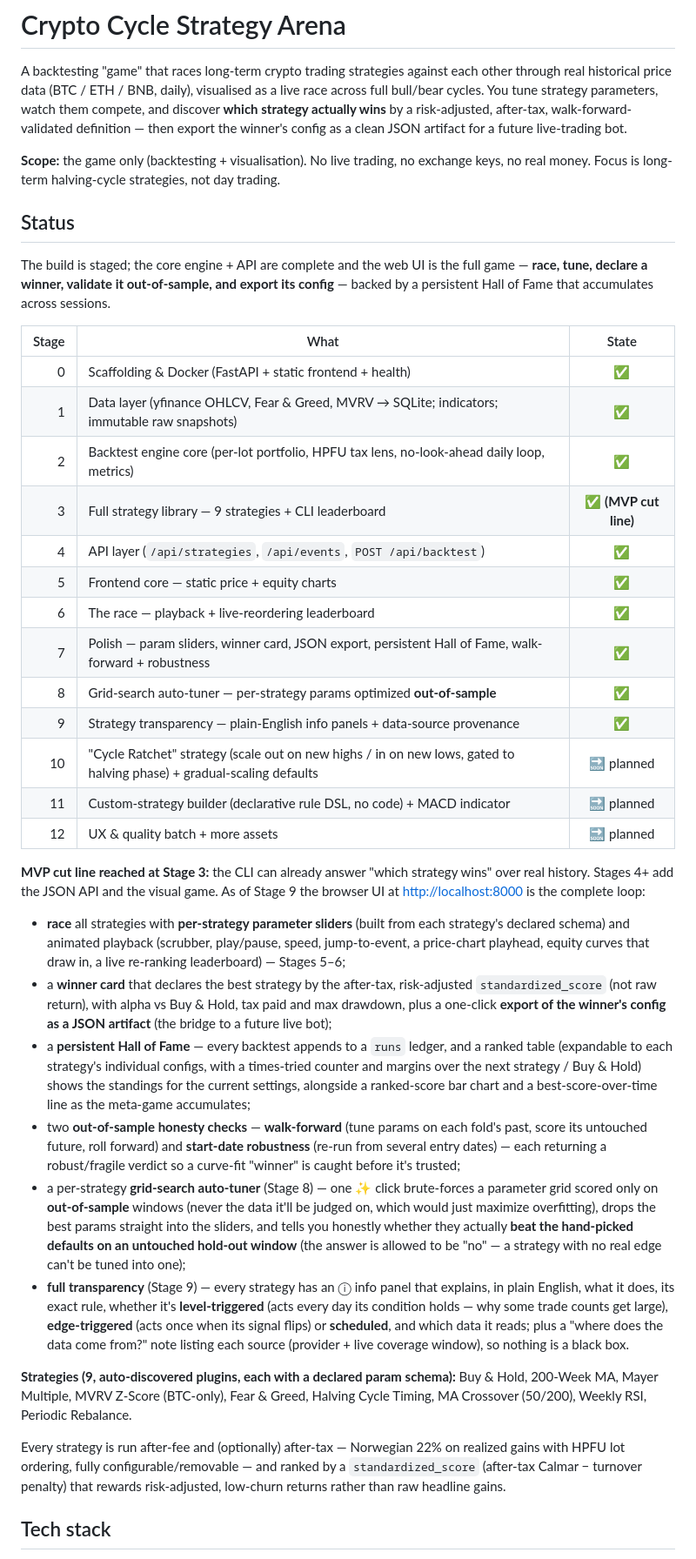
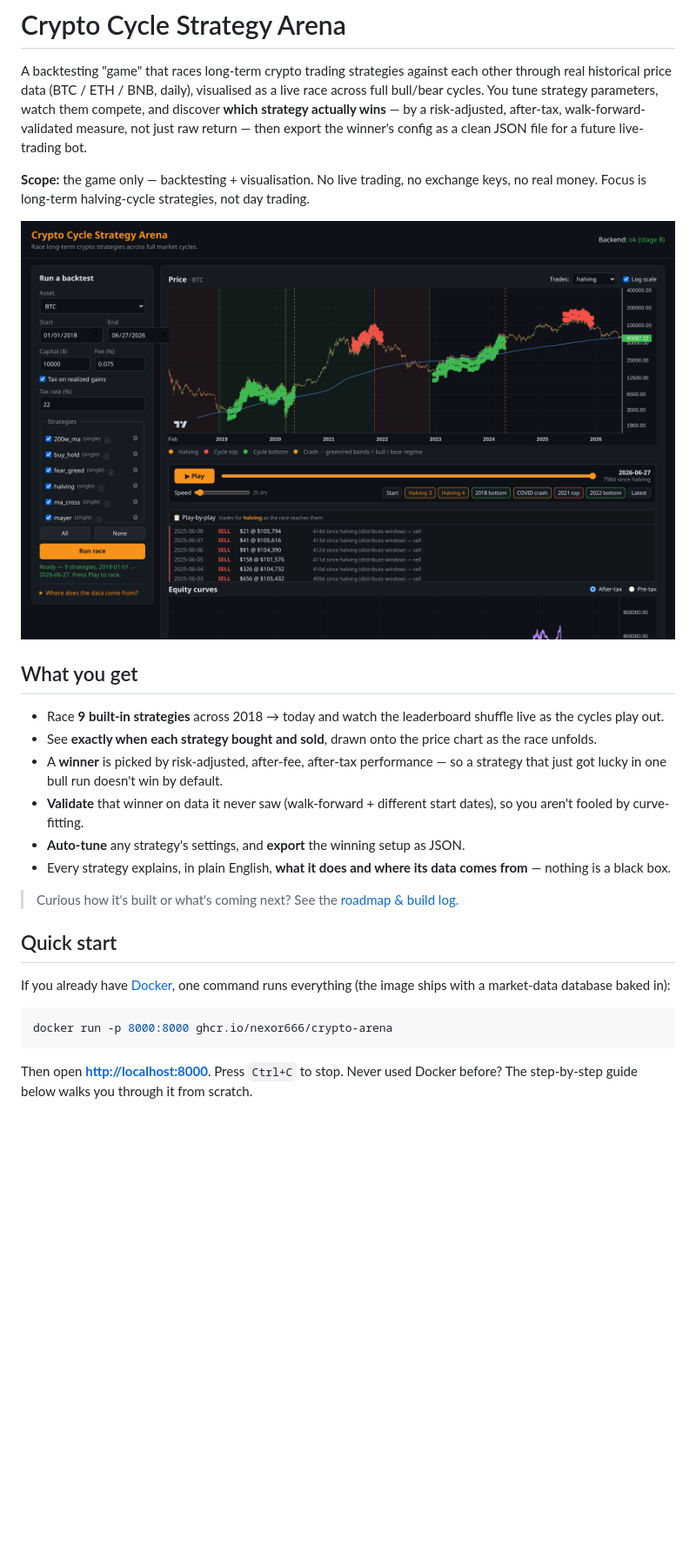
Before and after one commit to nexor666/crypto-arena, a Markdown page: README.md, the part around one of its changes. Shown at 87% size. Drawn GitHub-style; pictures changed too: docs/screenshot.png (added); blank space fills up the shorter version.

````diff
--- a/README.md
+++ b/README.md
@@ -3,78 +3,40 @@
 A backtesting "game" that races long-term crypto trading strategies against each
 other through real historical price data (BTC / ETH / BNB, daily), visualised as
 a live race across full bull/bear cycles. You tune strategy parameters, watch
-them compete, and discover **which strategy actually wins** by a risk-adjusted,
-after-tax, walk-forward-validated definition — then export the winner's config as
-a clean JSON artifact for a future live-trading bot.
+them compete, and discover **which strategy actually wins** — by a risk-adjusted,
+after-tax, walk-forward-validated measure, not just raw return — then export the
+winner's config as a clean JSON file for a future live-trading bot.
 
-**Scope:** the game only (backtesting + visualisation). No live trading, no
-exchange keys, no real money. Focus is long-term halving-cycle strategies, not
-day trading.
+**Scope:** the game only — backtesting + visualisation. No live trading, no exchange
+keys, no real money. Focus is long-term halving-cycle strategies, not day trading.
 
-## Status
+![The arena: the price chart reveals each strategy's buy/sell markers across full halving cycles, with a live leaderboard and a play-by-play feed.](docs/screenshot.png)
 
-The build is staged; the core engine + API are complete and the web UI is the full
-game — **race, tune, declare a winner, validate it out-of-sample, and export its
-config** — backed by a persistent Hall of Fame that accumulates across sessions.
+## What you get
 
-| Stage | What | State |
-|------:|------|:-----:|
-| 0 | Scaffolding & Docker (FastAPI + static frontend + health) | ✅ |
-| 1 | Data layer (yfinance OHLCV, Fear & Greed, MVRV → SQLite; indicators; immutable raw snapshots) | ✅ |
-| 2 | Backtest engine core (per-lot portfolio, HPFU tax lens, no-look-ahead daily loop, metrics) | ✅ |
-| 3 | Full strategy library — 9 strategies + CLI leaderboard | ✅ **(MVP cut line)** |
-| 4 | API layer (`/api/strategies`, `/api/events`, `POST /api/backtest`) | ✅ |
-| 5 | Frontend core — static price + equity charts | ✅ |
-| 6 | The race — playback + live-reordering leaderboard | ✅ |
-| 7 | Polish — param sliders, winner card, JSON export, persistent Hall of Fame, walk-forward + robustness | ✅ |
-| 8 | Grid-search auto-tuner — per-strategy params optimized **out-of-sample** | ✅ |
-| 9 | Strategy transparency — plain-English info panels + data-source provenance | ✅ |
-| 10 | "Cycle Ratchet" strategy (scale out on new highs / in on new lows, gated to halving phase) + gradual-scaling defaults | 🔜 planned |
-| 11 | Custom-strategy builder (declarative rule DSL, no code) + MACD indicator | 🔜 planned |
-| 12 | UX & quality batch + more assets | 🔜 planned |
+- Race **9 built-in strategies** across 2018 → today and watch the leaderboard
+  shuffle live as the cycles play out.
+- See **exactly when each strategy bought and sold**, drawn onto the price chart as
+  the race unfolds.
+- A **winner** is picked by risk-adjusted, after-fee, after-tax performance — so a
+  strategy that just got lucky in one bull run doesn't win by default.
+- **Validate** that winner on data it never saw (walk-forward + different start
+  dates), so you aren't fooled by curve-fitting.
+- **Auto-tune** any strategy's settings, and **export** the winning setup as JSON.
+- Every strategy explains, in plain English, **what it does and where its data comes
+  from** — nothing is a black box.
 
-**MVP cut line reached at Stage 3:** the CLI can already answer "which strategy
-wins" over real history. Stages 4+ add the JSON API and the visual game. As of
-Stage 9 the browser UI at <http://localhost:8000> is the complete loop:
+> Curious how it's built or what's coming next? See the [roadmap & build log](ROADMAP.md).
 
-- **race** all strategies with **per-strategy parameter sliders** (built from each
-  strategy's declared schema) and animated playback (scrubber, play/pause, speed,
-  jump-to-event, a price-chart playhead, equity curves that draw in, a live
-  re-ranking leaderboard) — Stages 5–6;
-- a **winner card** that declares the best strategy by the after-tax, risk-adjusted
-  `standardized_score` (not raw return), with alpha vs Buy & Hold, tax paid and max
-  drawdown, plus a one-click **export of the winner's config as a JSON artifact**
-  (the bridge to a future live bot);
-- a **persistent Hall of Fame** — every backtest appends to a `runs` ledger, and a
-  ranked table (expandable to each strategy's individual configs, with a times-tried
-  counter and margins over the next strategy / Buy & Hold) shows the standings for
-  the current settings, alongside a ranked-score bar chart and a best-score-over-time
-  line as the meta-game accumulates;
-- two **out-of-sample honesty checks** — **walk-forward** (tune params on each fold's
-  past, score its untouched future, roll forward) and **start-date robustness**
-  (re-run from several entry dates) — each returning a robust/fragile verdict so a
-  curve-fit "winner" is caught before it's trusted;
-- a per-strategy **grid-search auto-tuner** (Stage 8) — one ✨ click brute-forces a
-  parameter grid scored only on **out-of-sample** windows (never the data it'll be
-  judged on, which would just maximize overfitting), drops the best params straight
-  into the sliders, and tells you honestly whether they actually **beat the
-  hand-picked defaults on an untouched hold-out window** (the answer is allowed to be
-  "no" — a strategy with no real edge can't be tuned into one);
-- **full transparency** (Stage 9) — every strategy has an ⓘ info panel that explains,
-  in plain English, what it does, its exact rule, whether it's **level-triggered**
-  (acts every day its condition holds — why some trade counts get large),
-  **edge-triggered** (acts once when its signal flips) or **scheduled**, and which data
-  it reads; plus a "where does the data come from?" note listing each source
-  (provider + live coverage window), so nothing is a black box.
+## Quick start
 
-**Strategies (9, auto-discovered plugins, each with a declared param schema):**
-Buy & Hold, 200-Week MA, Mayer Multiple, MVRV Z-Score (BTC-only), Fear & Greed,
-Halving Cycle Timing, MA Crossover (50/200), Weekly RSI, Periodic Rebalance.
+If you already have [Docker](https://www.docker.com/), one command runs everything
+(the image ships with a market-data database baked in):
 
-Every strategy is run after-fee and (optionally) after-tax — Norwegian 22% on
-realized gains with HPFU lot ordering, fully configurable/removable — and ranked
-by a `standardized_score` (after-tax Calmar − turnover penalty) that rewards
-risk-adjusted, low-churn returns rather than raw headline gains.
+```bash
+docker run -p 8000:8000 ghcr.io/nexor666/crypto-arena
+```
 
-## Tech stack
+Then open **<http://localhost:8000>**. Press `Ctrl+C` to stop. Never used Docker
+before? The step-by-step guide below walks you through it from scratch.
 
````
Also changed, not shown: other parts of README.md (+28 -62 lines), ROADMAP.md (added, +80 -0 lines).
